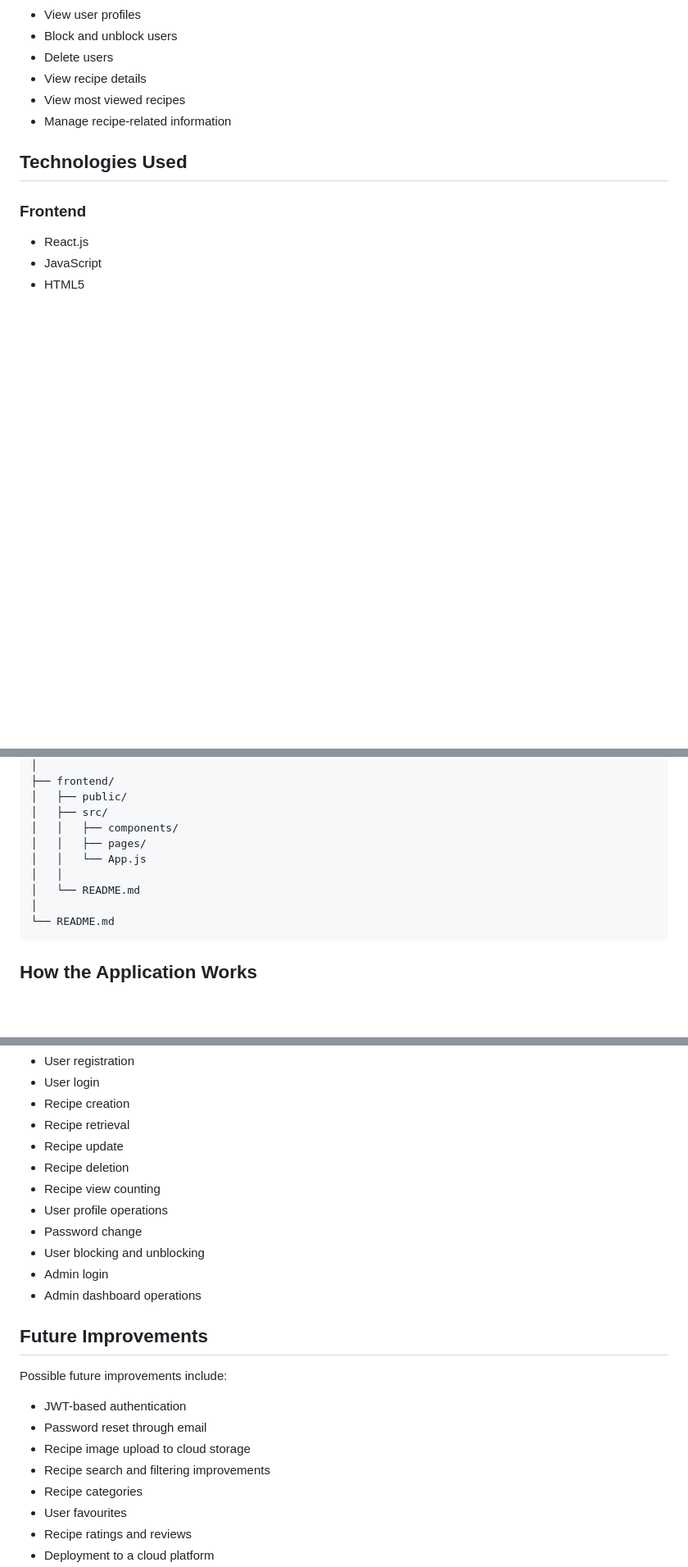
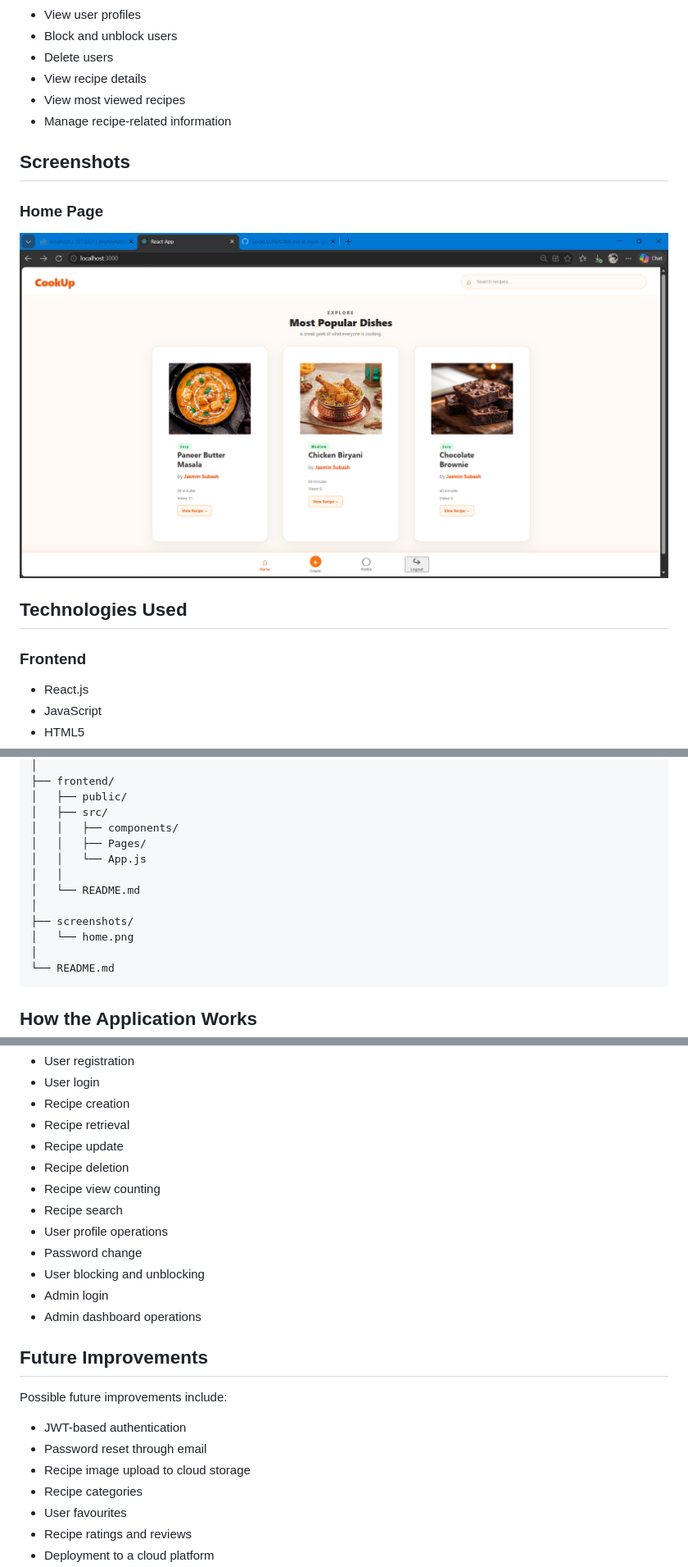
Before and after one commit to jazzjasmin321-ship-it/CookUp, a Markdown page: README.md, 3 parts joined by grey strips. Shown: that part at 82% size. GitHub-like rendering; pictures changed too: screenshots/home.png (added); blank space fills up the shorter version.

Commit message:
Update README and add project screenshot

````diff
--- a/README.md
+++ b/README.md
@@ -33,6 +34,12 @@ The application is built using **React.js** for the frontend and **Java Spring B
 * View recipe details
 * View most viewed recipes
 * Manage recipe-related information
+
+## Screenshots
+
+### Home Page
+
+![CookUp Home Page](screenshots/home.png)
 
 ## Technologies Used
 
@@ -93,10 +100,13 @@ CookUp/
 │   ├── public/
 │   ├── src/
 │   │   ├── components/
-│   │   ├── pages/
+│   │   ├── Pages/
 │   │   └── App.js
 │   │
 │   └── README.md
+│
+├── screenshots/
+│   └── home.png
 │
 └── README.md
 ```
@@ -225,6 +235,7 @@ The application was tested for:
 * Recipe update
 * Recipe deletion
 * Recipe view counting
+* Recipe search
 * User profile operations
 * Password change
 * User blocking and unblocking
@@ -238,7 +249,6 @@ Possible future improvements include:
 * JWT-based authentication
 * Password reset through email
 * Recipe image upload to cloud storage
-* Recipe search and filtering improvements
 * Recipe categories
 * User favourites
 * Recipe ratings and reviews
````
Also changed, not shown: other parts of README.md (+1 -0 lines).
